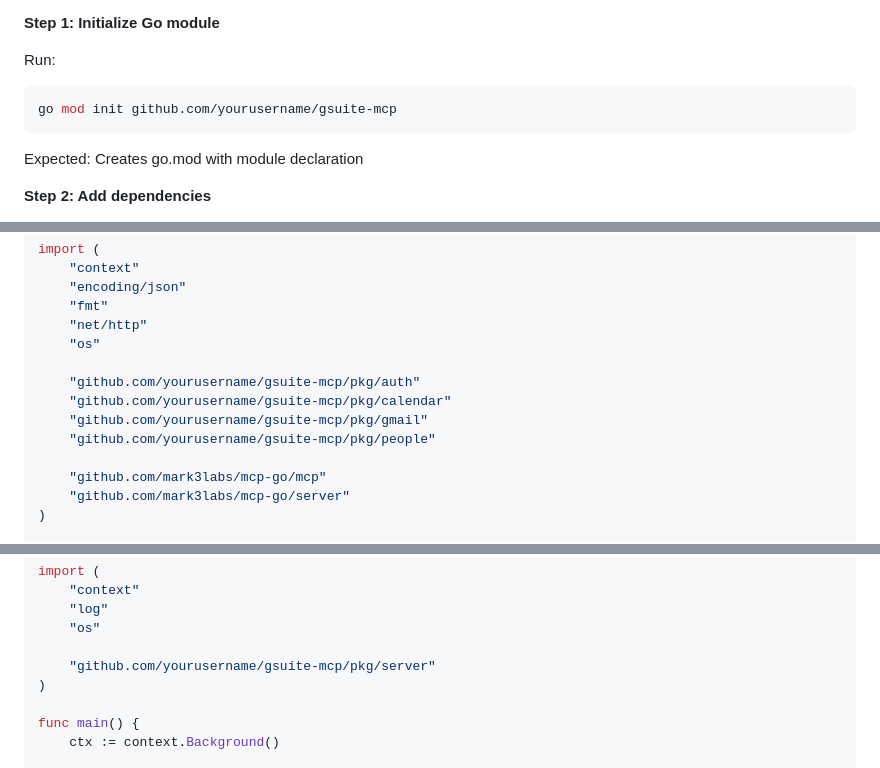
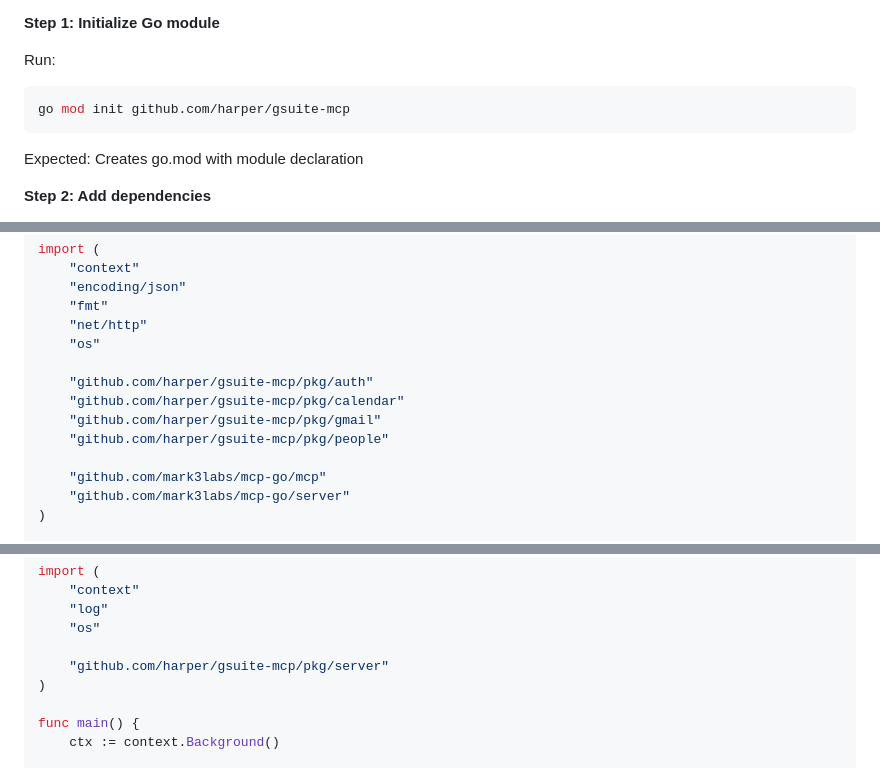
Before and after one commit to 2389-research/gsuite-mcp, a Markdown page: docs/plans/2025-12-04-gsuite-mcp-go.md, 3 parts joined by grey strips. Rendered like a GitHub page.

Commit message:
fix(docs): update module path to match go.mod

````diff
--- a/docs/plans/2025-12-04-gsuite-mcp-go.md
+++ b/docs/plans/2025-12-04-gsuite-mcp-go.md
@@ -23,7 +23,7 @@
 
 Run:
 ```bash
-go mod init github.com/yourusername/gsuite-mcp
+go mod init github.com/harper/gsuite-mcp
 ```
 Expected: Creates go.mod with module declaration
 
@@ -1079,10 +1079,10 @@ import (
 	"net/http"
 	"os"
 
-	"github.com/yourusername/gsuite-mcp/pkg/auth"
-	"github.com/yourusername/gsuite-mcp/pkg/calendar"
-	"github.com/yourusername/gsuite-mcp/pkg/gmail"
-	"github.com/yourusername/gsuite-mcp/pkg/people"
+	"github.com/harper/gsuite-mcp/pkg/auth"
+	"github.com/harper/gsuite-mcp/pkg/calendar"
+	"github.com/harper/gsuite-mcp/pkg/gmail"
+	"github.com/harper/gsuite-mcp/pkg/people"
 
 	"github.com/mark3labs/mcp-go/mcp"
 	"github.com/mark3labs/mcp-go/server"
@@ -1344,7 +1344,7 @@ import (
 	"log"
 	"os"
 
-	"github.com/yourusername/gsuite-mcp/pkg/server"
+	"github.com/harper/gsuite-mcp/pkg/server"
 )
 
 func main() {
````
